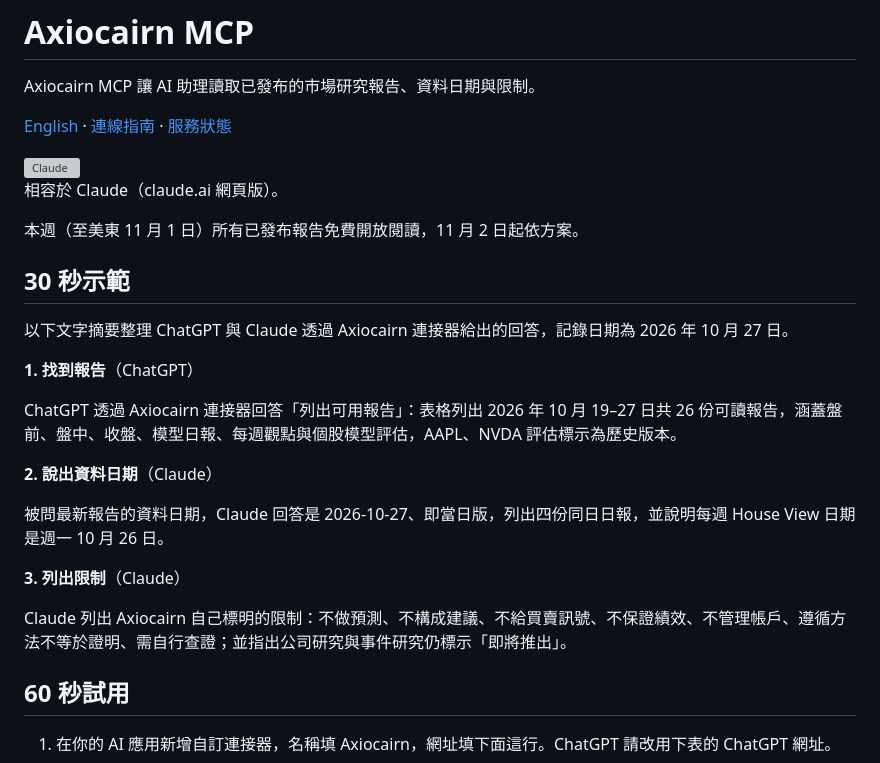
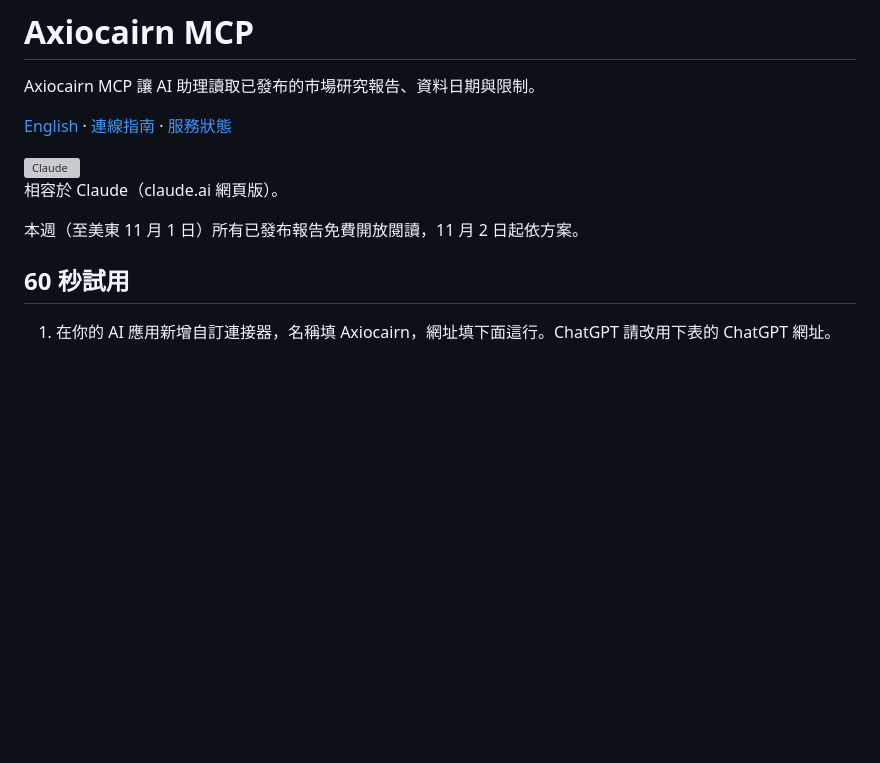
Before and after one commit to cplj/axiocairn-mcp, a Markdown page: README.zh-Hant.md, the part around the change. Rendered like a GitHub page; blank space fills up the shorter version; grey boxes are pictures that could not be loaded.

```diff
--- a/README.zh-Hant.md
+++ b/README.zh-Hant.md
@@ -9,22 +9,6 @@ Axiocairn MCP 讓 AI 助理讀取已發布的市場研究報告、資料日期
 相容於 Claude（claude.ai 網頁版）。
 
 本週（至美東 11 月 1 日）所有已發布報告免費開放閱讀，11 月 2 日起依方案。
-
-## 30 秒示範
-
-以下文字摘要整理 ChatGPT 與 Claude 透過 Axiocairn 連接器給出的回答，記錄日期為 2026 年 10 月 27 日。
-
-**1. 找到報告**（ChatGPT）
-
-ChatGPT 透過 Axiocairn 連接器回答「列出可用報告」：表格列出 2026 年 10 月 19–27 日共 26 份可讀報告，涵蓋盤前、盤中、收盤、模型日報、每週觀點與個股模型評估，AAPL、NVDA 評估標示為歷史版本。
-
-**2. 說出資料日期**（Claude）
-
-被問最新報告的資料日期，Claude 回答是 2026-10-27、即當日版，列出四份同日日報，並說明每週 House View 日期是週一 10 月 26 日。
-
-**3. 列出限制**（Claude）
-
-Claude 列出 Axiocairn 自己標明的限制：不做預測、不構成建議、不給買賣訊號、不保證績效、不管理帳戶、遵循方法不等於證明、需自行查證；並指出公司研究與事件研究仍標示「即將推出」。
 
 ## 60 秒試用
 
```
Also changed, not shown: README.md (+0 -16 lines).
